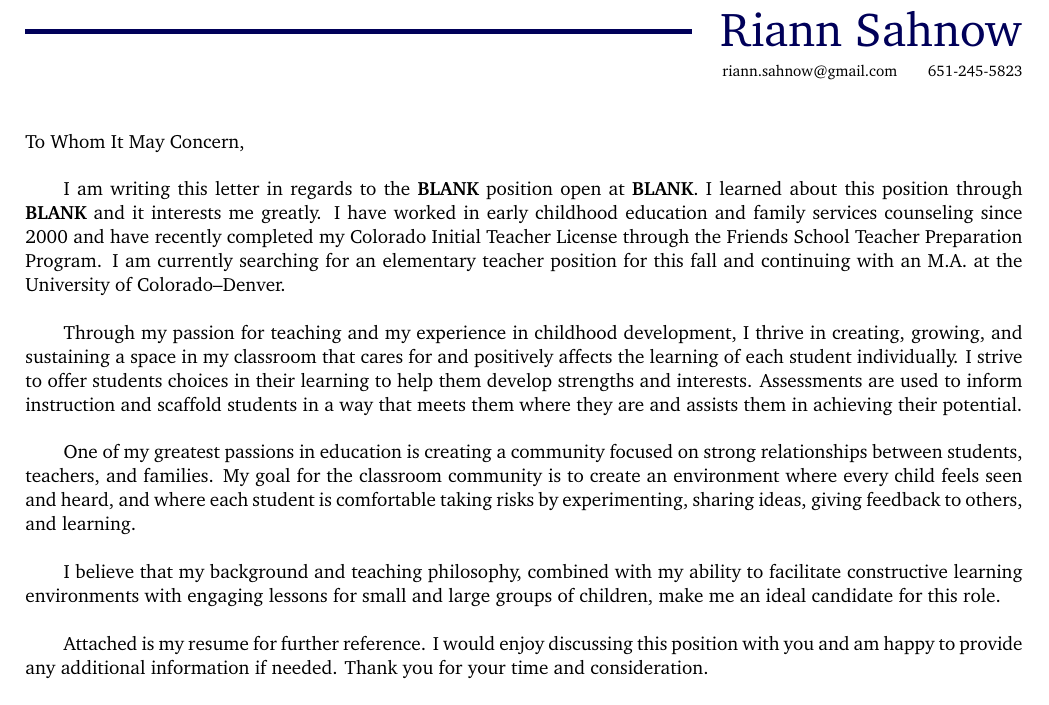
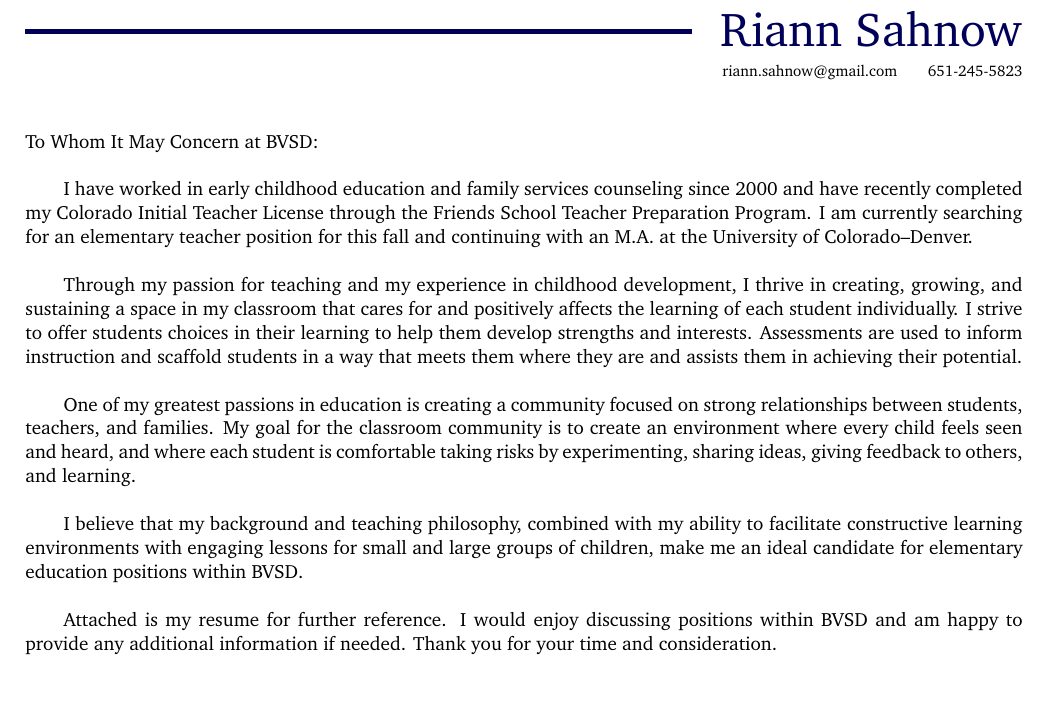
Before and after one commit to hilljb/riannsahnow-resume, a LaTeX document (2019-current/riannsahnow-cover-bvsd-2019.tex): part of the page, cut so that both start at the same text. Compiled offline with pdfLaTeX.

Commit message:
added BVSD

```diff
--- a/2019-current/riannsahnow-cover-2019.tex
+++ b/2019-current/riannsahnow-cover-bvsd-2019.tex
@@ -29,11 +29,9 @@
 \smallbreak{\hfill{\footnotesize riann.sahnow@gmail.com\qquad 651-245-5823}}
 
 \vspace{2pc}
-To Whom It May Concern,
+To Whom It May Concern at BVSD:
 
-\bigbreak\qquad I am writing this letter in regards to the \textbf{BLANK}
-position open at \textbf{BLANK}. I learned about this position through
-\textbf{BLANK} and it interests me greatly. I have worked in early childhood
+\bigbreak\qquad I have worked in early childhood
 education and family services counseling since 2000 and have recently completed
 my Colorado Initial Teacher License through the Friends School Teacher Preparation
 Program. I am currently searching for an elementary teacher position
@@ -56,10 +54,10 @@ taking risks by experimenting, sharing ideas, giving feedback to others, and lea
 \bigbreak\qquad I believe that my background and teaching philosophy, combined
 with my ability to facilitate constructive learning environments with engaging
 lessons for small and large groups of children, make me an ideal candidate for
-this role.
+elementary education positions within BVSD.
 
 \bigbreak\qquad Attached is my resume for further reference. I would enjoy
-discussing this position with you and am happy to provide any additional
+discussing positions within BVSD and am happy to provide any additional
 information if needed. Thank you for your time and consideration.
 
 \bigbreak Sincerely,
```
Also changed, not shown: 2019-current/riannsahnow-cover-2019.pdf, 2019-current/riannsahnow-cover-bvsd-2019.pdf (added).
